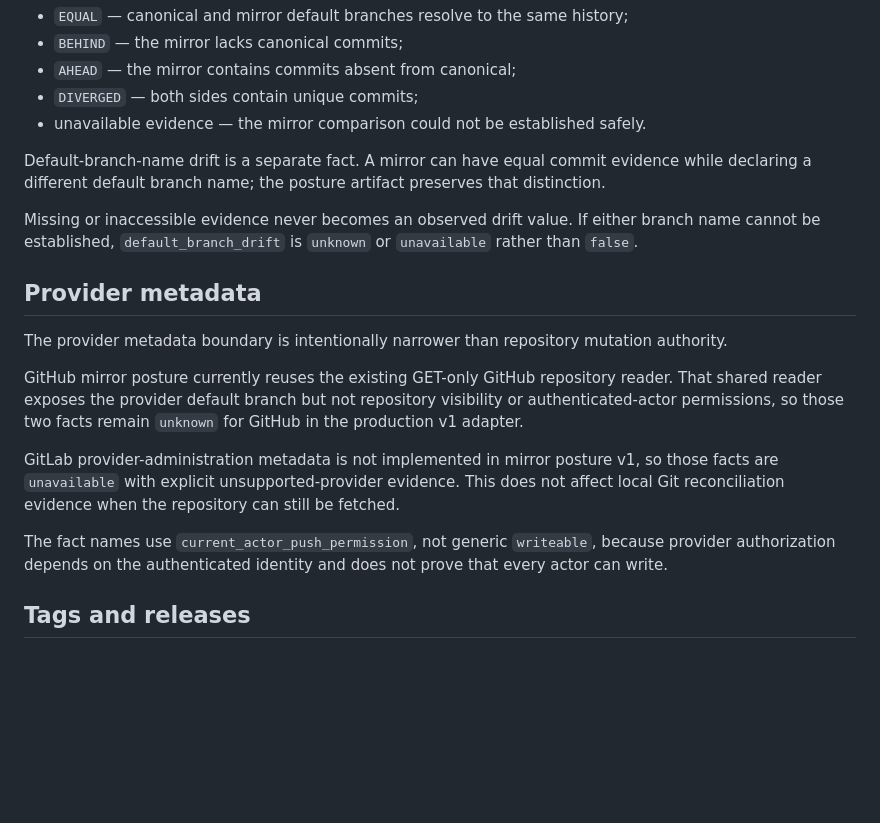
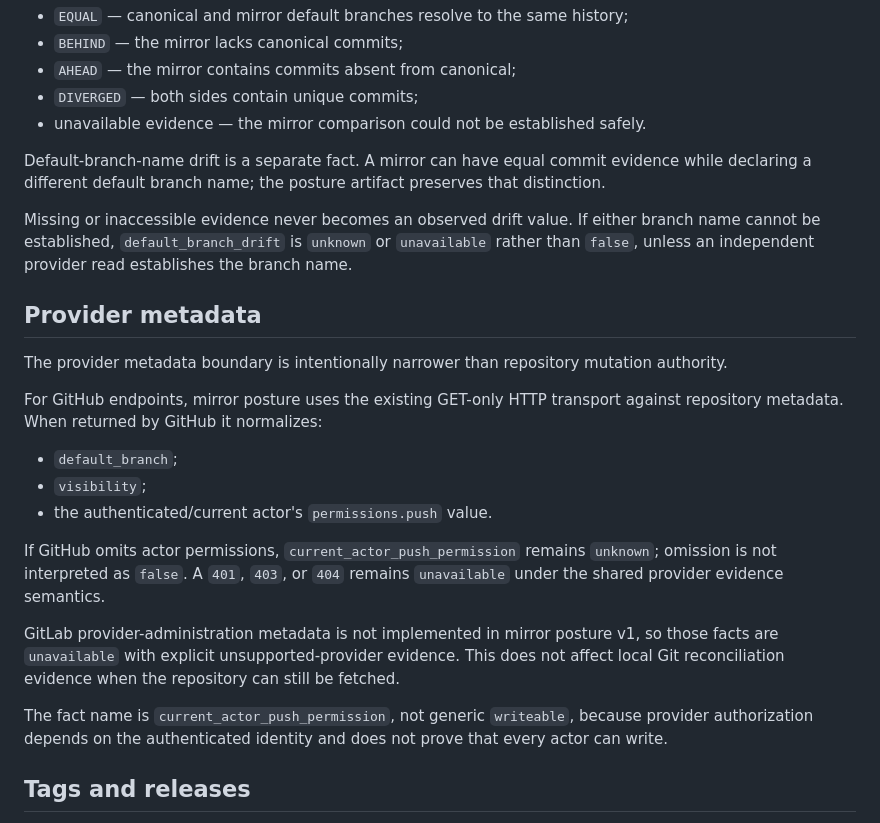
Before and after one commit to hackelia-micrantha/repora, a Markdown page: docs/posture-mirrors.md, the part around the change. GitHub-like rendering; blank space fills up the shorter version.

Commit message:
document accessible GitHub mirror metadata

```diff
--- a/docs/posture-mirrors.md
+++ b/docs/posture-mirrors.md
@@ -46,17 +46,23 @@ Commit drift is not recalculated independently. Mirror posture projects the same
 
 Default-branch-name drift is a separate fact. A mirror can have equal commit evidence while declaring a different default branch name; the posture artifact preserves that distinction.
 
-Missing or inaccessible evidence never becomes an observed drift value. If either branch name cannot be established, `default_branch_drift` is `unknown` or `unavailable` rather than `false`.
+Missing or inaccessible evidence never becomes an observed drift value. If either branch name cannot be established, `default_branch_drift` is `unknown` or `unavailable` rather than `false`, unless an independent provider read establishes the branch name.
 
 ## Provider metadata
 
 The provider metadata boundary is intentionally narrower than repository mutation authority.
 
-GitHub mirror posture currently reuses the existing GET-only GitHub repository reader. That shared reader exposes the provider default branch but not repository visibility or authenticated-actor permissions, so those two facts remain `unknown` for GitHub in the production v1 adapter.
+For GitHub endpoints, mirror posture uses the existing GET-only HTTP transport against repository metadata. When returned by GitHub it normalizes:
+
+- `default_branch`;
+- `visibility`;
+- the authenticated/current actor's `permissions.push` value.
+
+If GitHub omits actor permissions, `current_actor_push_permission` remains `unknown`; omission is not interpreted as `false`. A `401`, `403`, or `404` remains `unavailable` under the shared provider evidence semantics.
 
 GitLab provider-administration metadata is not implemented in mirror posture v1, so those facts are `unavailable` with explicit unsupported-provider evidence. This does not affect local Git reconciliation evidence when the repository can still be fetched.
 
-The fact names use `current_actor_push_permission`, not generic `writeable`, because provider authorization depends on the authenticated identity and does not prove that every actor can write.
+The fact name is `current_actor_push_permission`, not generic `writeable`, because provider authorization depends on the authenticated identity and does not prove that every actor can write.
 
 ## Tags and releases
 
```
